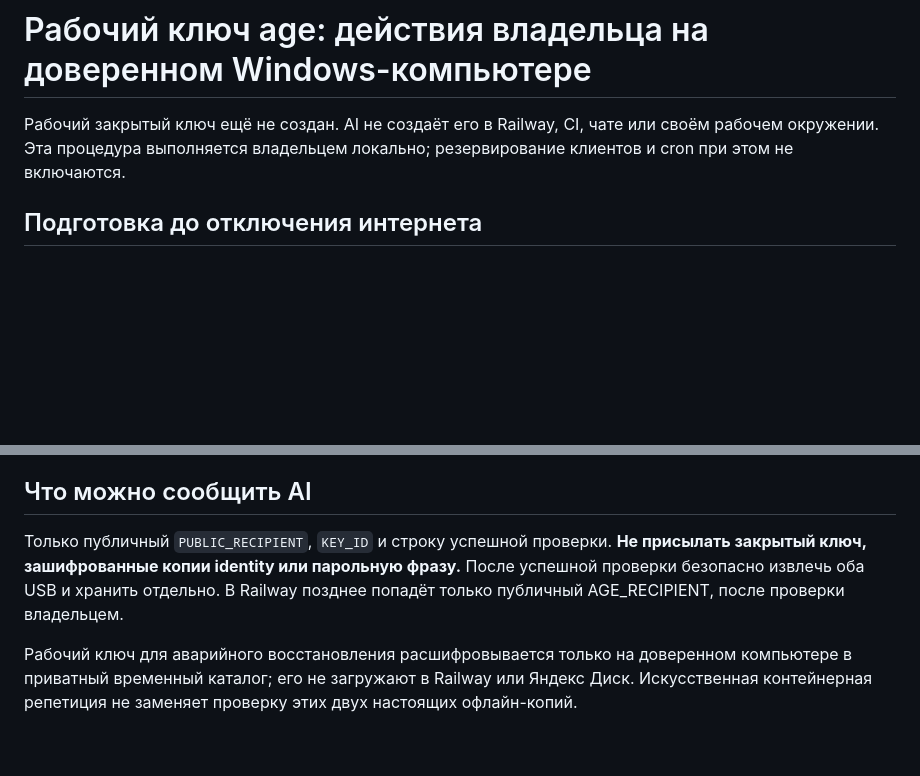
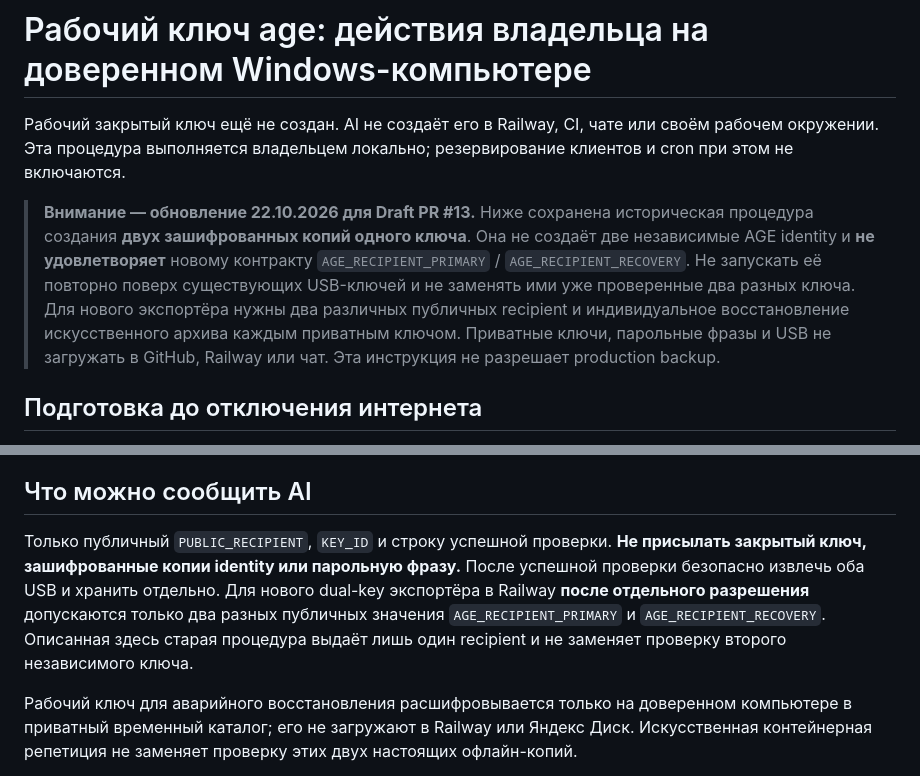
Before and after one commit to viking1988-hash/special-fiesta, a Markdown page: docs/crm-backup-offline-key-owner.md, 2 parts joined by grey strips. GitHub-like rendering; blank space fills up the shorter version.

Commit message:
docs(security): warn old offline USB script makes copies, not independent AGE keys

```diff
--- a/docs/crm-backup-offline-key-owner.md
+++ b/docs/crm-backup-offline-key-owner.md
@@ -1,6 +1,17 @@
 # Рабочий ключ age: действия владельца на доверенном Windows-компьютере
 
 Рабочий закрытый ключ ещё не создан. AI не создаёт его в Railway, CI, чате или своём рабочем окружении. Эта процедура выполняется владельцем локально; резервирование клиентов и cron при этом не включаются.
+
+> **Внимание — обновление 22.10.2026 для Draft PR #13.** Ниже
+> сохранена историческая процедура создания **двух зашифрованных копий
+> одного ключа**. Она не создаёт две независимые AGE identity и **не
+> удовлетворяет** новому контракту `AGE_RECIPIENT_PRIMARY` /
+> `AGE_RECIPIENT_RECOVERY`. Не запускать её повторно поверх существующих
+> USB-ключей и не заменять ими уже проверенные два разных ключа.
+> Для нового экспортёра нужны два различных публичных recipient и
+> индивидуальное восстановление искусственного архива каждым приватным
+> ключом. Приватные ключи, парольные фразы и USB не загружать в GitHub,
+> Railway или чат. Эта инструкция не разрешает production backup.
 
 ## Подготовка до отключения интернета
 
@@ -34,7 +45,7 @@ KEY_ID=...
 
 ## Что можно сообщить AI
 
-Только публичный `PUBLIC_RECIPIENT`, `KEY_ID` и строку успешной проверки. **Не присылать закрытый ключ, зашифрованные копии identity или парольную фразу.** После успешной проверки безопасно извлечь оба USB и хранить отдельно. В Railway позднее попадёт только публичный AGE_RECIPIENT, после проверки владельцем.
+Только публичный `PUBLIC_RECIPIENT`, `KEY_ID` и строку успешной проверки. **Не присылать закрытый ключ, зашифрованные копии identity или парольную фразу.** После успешной проверки безопасно извлечь оба USB и хранить отдельно. Для нового dual-key экспортёра в Railway **после отдельного разрешения** допускаются только два разных публичных значения `AGE_RECIPIENT_PRIMARY` и `AGE_RECIPIENT_RECOVERY`. Описанная здесь старая процедура выдаёт лишь один recipient и не заменяет проверку второго независимого ключа.
 
 Рабочий ключ для аварийного восстановления расшифровывается только на доверенном компьютере в приватный временный каталог; его не загружают в Railway или Яндекс Диск. Искусственная контейнерная репетиция не заменяет проверку этих двух настоящих офлайн-копий.
 
```
